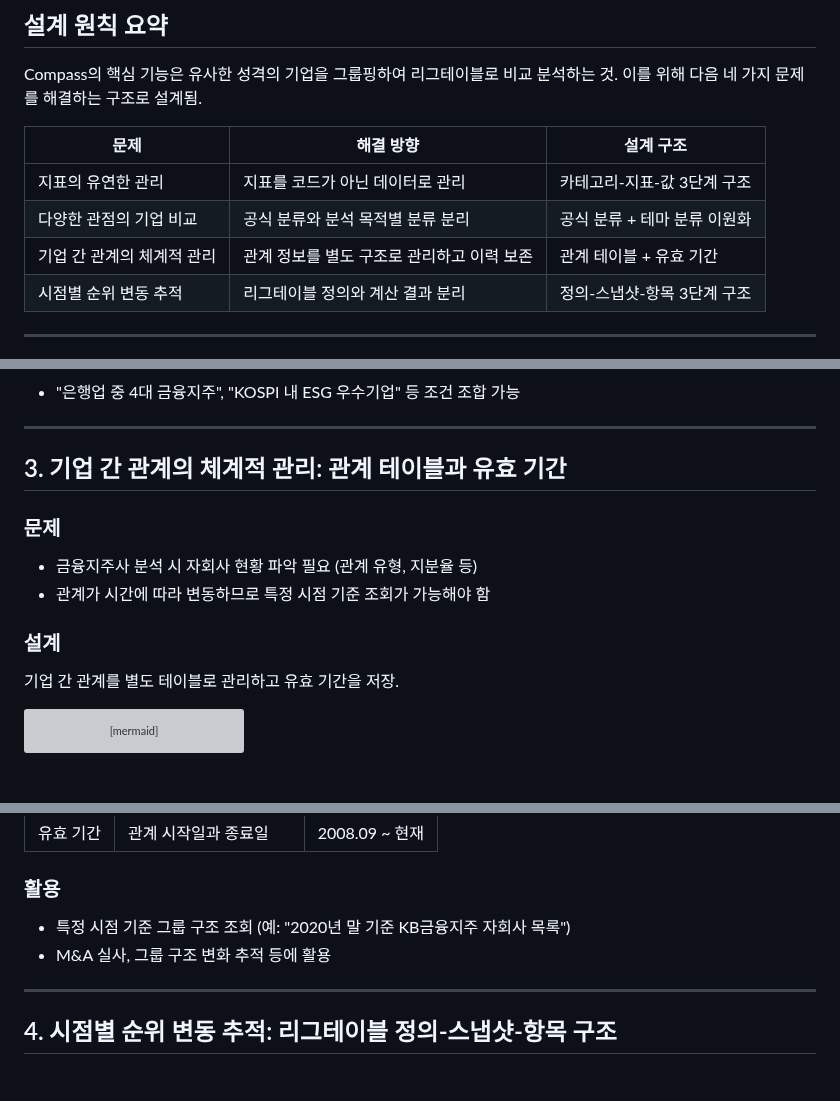
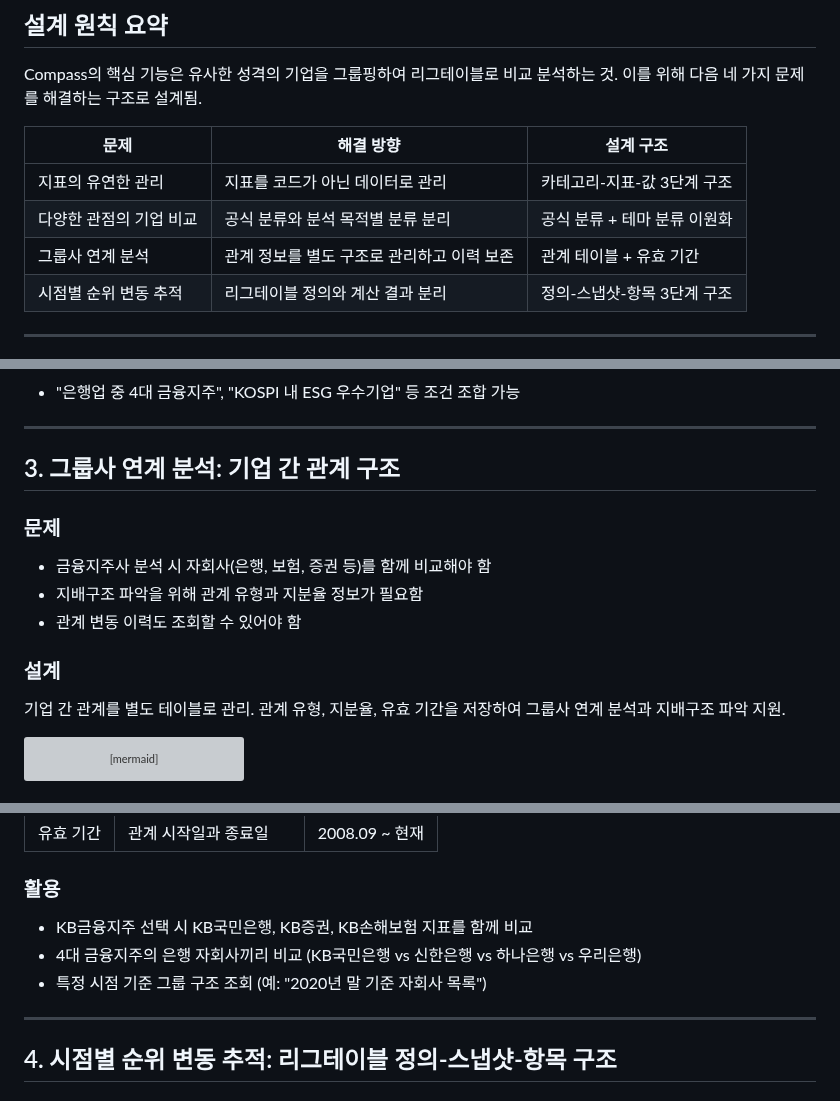
Before and after one commit to fntimes/docs, a Markdown page: compass/database-structure.md, 3 parts joined by grey strips. GitHub-like rendering; grey boxes are pictures that could not be loaded.

Commit message:
3번 섹션 개선: 그룹사 연계 분석으로 제목 변경 및 활용 사례 구체화
- 섹션 제목: 기업 간 관계의 체계적 관리 → 그룹사 연계 분석
- 문제/설계 섹션 내용 보강
- 활용 사례를 실제 비교 분석 시나리오로 변경

🤖 Generated with [Claude Code](https://claude.com/claude-code)

Co-Authored-By: Claude <noreply@anthropic.com>

````diff
--- a/compass/database-structure.md
+++ b/compass/database-structure.md
@@ -13,7 +13,7 @@ Compass의 핵심 기능은 유사한 성격의 기업을 그룹핑하여 리그
 |------|----------|----------|
 | 지표의 유연한 관리 | 지표를 코드가 아닌 데이터로 관리 | 카테고리-지표-값 3단계 구조 |
 | 다양한 관점의 기업 비교 | 공식 분류와 분석 목적별 분류 분리 | 공식 분류 + 테마 분류 이원화 |
-| 기업 간 관계의 체계적 관리 | 관계 정보를 별도 구조로 관리하고 이력 보존 | 관계 테이블 + 유효 기간 |
+| 그룹사 연계 분석 | 관계 정보를 별도 구조로 관리하고 이력 보존 | 관계 테이블 + 유효 기간 |
 | 시점별 순위 변동 추적 | 리그테이블 정의와 계산 결과 분리 | 정의-스냅샷-항목 3단계 구조 |
 
 ---
@@ -93,16 +93,17 @@ graph TD
 
 ---
 
-## 3. 기업 간 관계의 체계적 관리: 관계 테이블과 유효 기간
+## 3. 그룹사 연계 분석: 기업 간 관계 구조
 
 ### 문제
 
-- 금융지주사 분석 시 자회사 현황 파악 필요 (관계 유형, 지분율 등)
-- 관계가 시간에 따라 변동하므로 특정 시점 기준 조회가 가능해야 함
+- 금융지주사 분석 시 자회사(은행, 보험, 증권 등)를 함께 비교해야 함
+- 지배구조 파악을 위해 관계 유형과 지분율 정보가 필요함
+- 관계 변동 이력도 조회할 수 있어야 함
 
 ### 설계
 
-기업 간 관계를 별도 테이블로 관리하고 유효 기간을 저장.
+기업 간 관계를 별도 테이블로 관리. 관계 유형, 지분율, 유효 기간을 저장하여 그룹사 연계 분석과 지배구조 파악 지원.
 
 ```mermaid
 graph TD
@@ -123,8 +124,9 @@ graph TD
 
 ### 활용
 
-- 특정 시점 기준 그룹 구조 조회 (예: "2020년 말 기준 KB금융지주 자회사 목록")
-- M&A 실사, 그룹 구조 변화 추적 등에 활용
+- KB금융지주 선택 시 KB국민은행, KB증권, KB손해보험 지표를 함께 비교
+- 4대 금융지주의 은행 자회사끼리 비교 (KB국민은행 vs 신한은행 vs 하나은행 vs 우리은행)
+- 특정 시점 기준 그룹 구조 조회 (예: "2020년 말 기준 자회사 목록")
 
 ---
 
````
